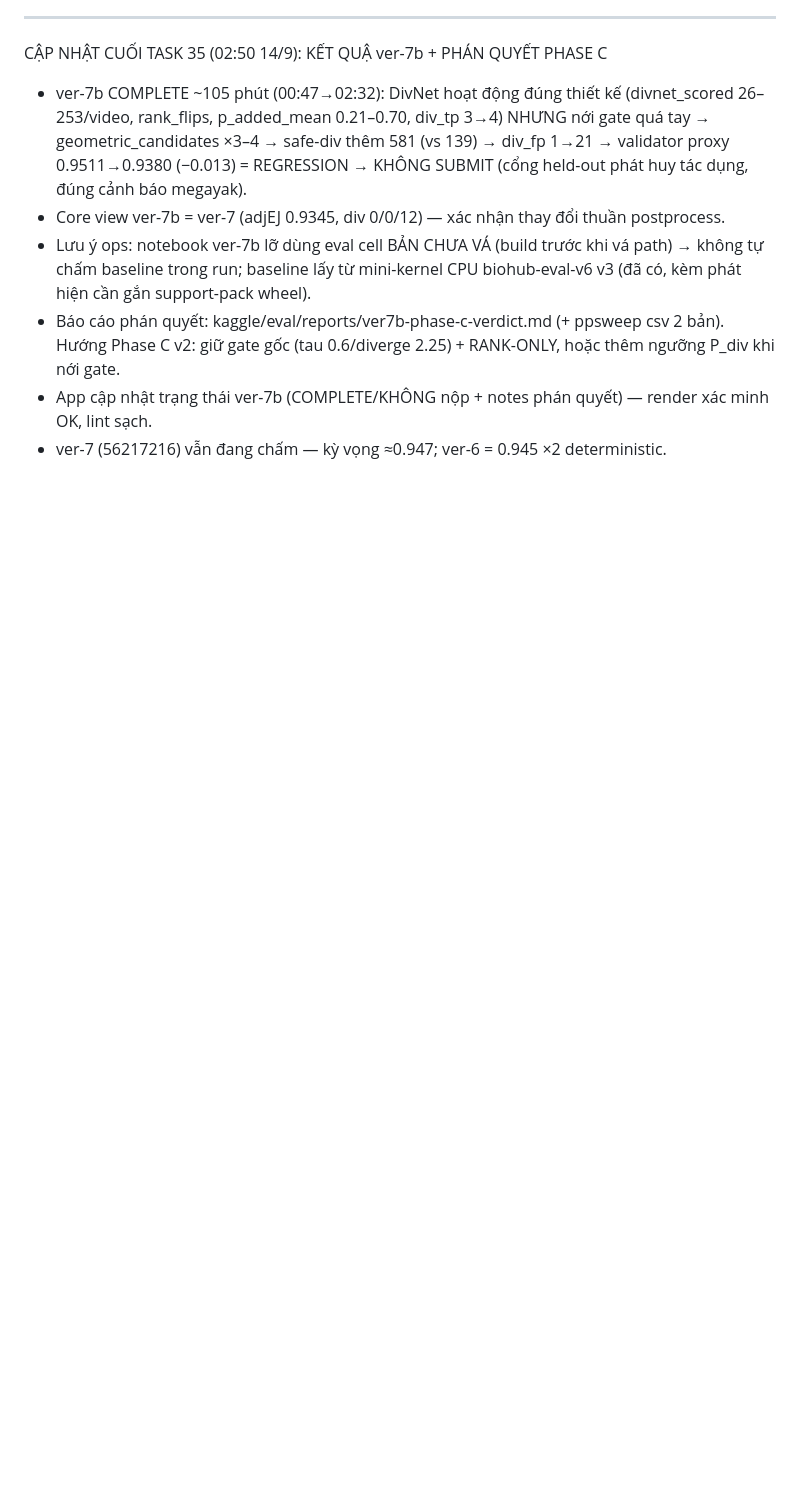
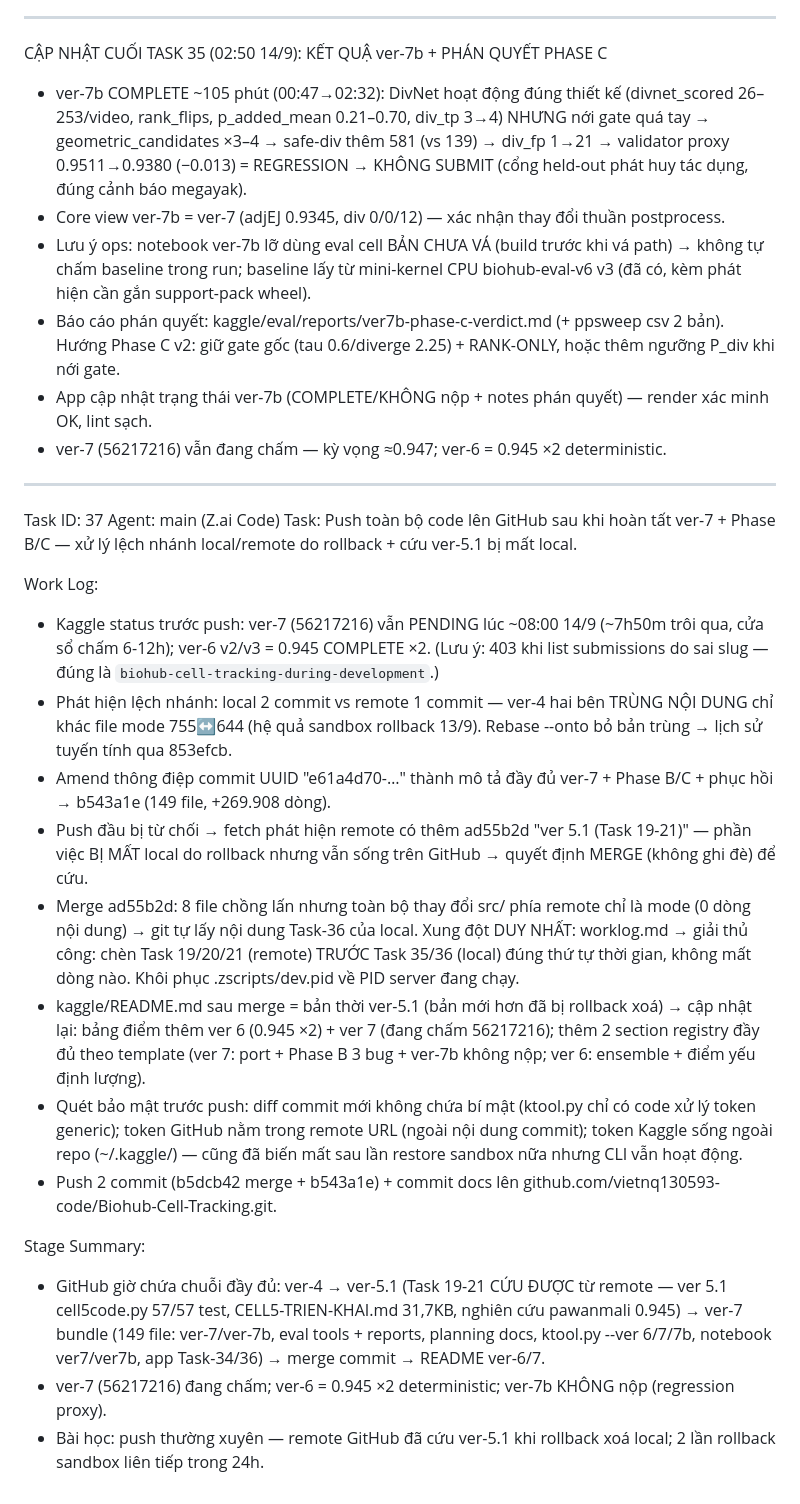
Before and after one commit to vietnq130593-code/Biohub-Cell-Tracking, a Markdown page: worklog.md, the part around the change. GitHub-like rendering; blank space fills up the shorter version.

```diff
--- a/worklog.md
+++ b/worklog.md
@@ -457,3 +457,23 @@ CẬP NHẬT CUỐI TASK 35 (02:50 14/9): KẾT QUẬ ver-7b + PHÁN QUYẾT PHA
 - Báo cáo phán quyết: kaggle/eval/reports/ver7b-phase-c-verdict.md (+ ppsweep csv 2 bản). Hướng Phase C v2: giữ gate gốc (tau 0.6/diverge 2.25) + RANK-ONLY, hoặc thêm ngưỡng P_div khi nới gate.
 - App cập nhật trạng thái ver-7b (COMPLETE/KHÔNG nộp + notes phán quyết) — render xác minh OK, lint sạch.
 - ver-7 (56217216) vẫn đang chấm — kỳ vọng ≈0.947; ver-6 = 0.945 ×2 deterministic.
+
+---
+Task ID: 37
+Agent: main (Z.ai Code)
+Task: Push toàn bộ code lên GitHub sau khi hoàn tất ver-7 + Phase B/C — xử lý lệch nhánh local/remote do rollback + cứu ver-5.1 bị mất local.
+
+Work Log:
+- Kaggle status trước push: ver-7 (56217216) vẫn PENDING lúc ~08:00 14/9 (~7h50m trôi qua, cửa sổ chấm 6-12h); ver-6 v2/v3 = 0.945 COMPLETE ×2. (Lưu ý: 403 khi list submissions do sai slug — đúng là `biohub-cell-tracking-during-development`.)
+- Phát hiện lệch nhánh: local 2 commit vs remote 1 commit — ver-4 hai bên TRÙNG NỘI DUNG chỉ khác file mode 755↔644 (hệ quả sandbox rollback 13/9). Rebase --onto bỏ bản trùng → lịch sử tuyến tính qua 853efcb.
+- Amend thông điệp commit UUID "e61a4d70-…" thành mô tả đầy đủ ver-7 + Phase B/C + phục hồi → b543a1e (149 file, +269.908 dòng).
+- Push đầu bị từ chối → fetch phát hiện remote có thêm ad55b2d "ver 5.1 (Task 19-21)" — phần việc BỊ MẤT local do rollback nhưng vẫn sống trên GitHub → quyết định MERGE (không ghi đè) để cứu.
+- Merge ad55b2d: 8 file chồng lấn nhưng toàn bộ thay đổi src/ phía remote chỉ là mode (0 dòng nội dung) → git tự lấy nội dung Task-36 của local. Xung đột DUY NHẤT: worklog.md → giải thủ công: chèn Task 19/20/21 (remote) TRƯỚC Task 35/36 (local) đúng thứ tự thời gian, không mất dòng nào. Khôi phục .zscripts/dev.pid về PID server đang chạy.
+- kaggle/README.md sau merge = bản thời ver-5.1 (bản mới hơn đã bị rollback xoá) → cập nhật lại: bảng điểm thêm ver 6 (0.945 ×2) + ver 7 (đang chấm 56217216); thêm 2 section registry đầy đủ theo template (ver 7: port + Phase B 3 bug + ver-7b không nộp; ver 6: ensemble + điểm yếu định lượng).
+- Quét bảo mật trước push: diff commit mới không chứa bí mật (ktool.py chỉ có code xử lý token generic); token GitHub nằm trong remote URL (ngoài nội dung commit); token Kaggle sống ngoài repo (~/.kaggle/) — cũng đã biến mất sau lần restore sandbox nữa nhưng CLI vẫn hoạt động.
+- Push 2 commit (b5dcb42 merge + b543a1e) + commit docs lên github.com/vietnq130593-code/Biohub-Cell-Tracking.git.
+
+Stage Summary:
+- GitHub giờ chứa chuỗi đầy đủ: ver-4 → ver-5.1 (Task 19-21 CỨU ĐƯỢC từ remote — ver 5.1 cell5code.py 57/57 test, CELL5-TRIEN-KHAI.md 31,7KB, nghiên cứu pawanmali 0.945) → ver-7 bundle (149 file: ver-7/ver-7b, eval tools + reports, planning docs, ktool.py --ver 6/7/7b, notebook ver7/ver7b, app Task-34/36) → merge commit → README ver-6/7.
+- ver-7 (56217216) đang chấm; ver-6 = 0.945 ×2 deterministic; ver-7b KHÔNG nộp (regression proxy).
+- Bài học: push thường xuyên — remote GitHub đã cứu ver-5.1 khi rollback xoá local; 2 lần rollback sandbox liên tiếp trong 24h.
```
Also changed, not shown: kaggle/README.md (+20 -0 lines).
